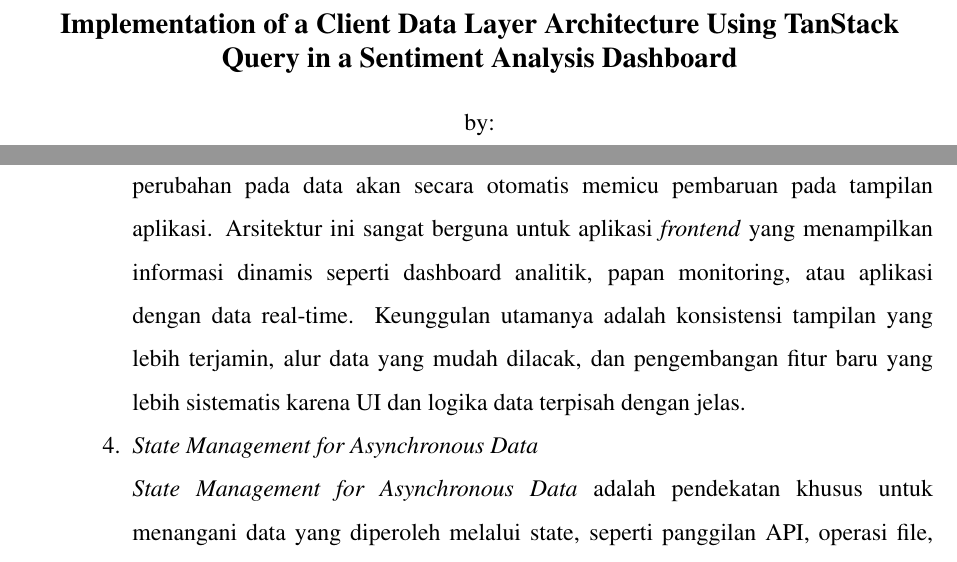
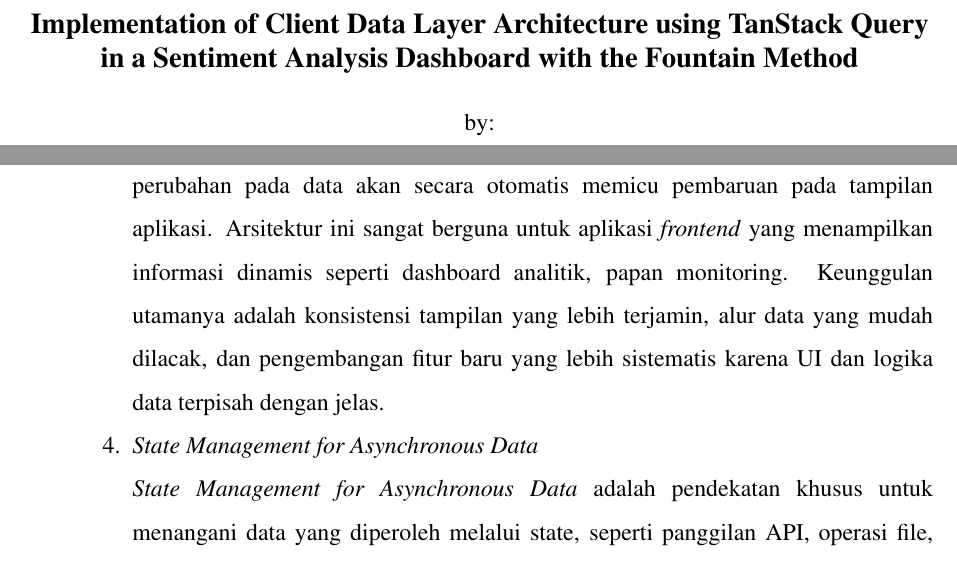
Before and after one commit to NasFahmi/Laporan-Tugas-Akhir, a LaTeX thesis (laporan.tex, which reads a0-identitas.tex, b2-bab2.tex): two parts of pages 16 and 35 of 117, joined at a grey line, cut so that both start at the same text. Compiled offline with pdfLaTeX.

Commit message:
fix: delete real time

```diff
--- a/a0-identitas.tex
+++ b/a0-identitas.tex
@@ -4,7 +4,7 @@
 
 \providecommand{\judulid}{Penerapan Arsitektur \textit{Client Data Layer} pada Dashboard \textit{Sentiment Analysis} Menggunakan \linebreak TanStack Query dengan Metode Fountain
 } %Judul Tugas Akhir Bahasa Indonesia
-\providecommand{\judulen}{Implementation of a Client Data Layer Architecture Using TanStack Query in a Sentiment Analysis Dashboard} %Judul Tugas Akhir Bahasa Inggris
+\providecommand{\judulen}{Implementation of Client Data Layer Architecture using TanStack Query in a Sentiment Analysis Dashboard with the Fountain Method} %Judul Tugas Akhir Bahasa Inggris
 \providecommand{\penulis}{NASRUL FAHMI ULUMUDDIN} %Nama Lengkap Mahasiswa
 \providecommand{\nim}{362258302204} %NIM Mahasiswa
 
--- a/b2-bab2.tex
+++ b/b2-bab2.tex
@@ -93,7 +93,7 @@
 
   \item \textit{Data-driven Frontend Architecture}
 
-  \textit{Data-driven Frontend Architecture} merupakan pendekatan pengembangan di mana seluruh antarmuka pengguna didorong oleh data sebagai sumber kebenaran utama. Dalam pola ini, UI dihasilkan sebagai fungsi dari state yang ada—artinya, setiap perubahan pada data akan secara otomatis memicu pembaruan pada tampilan aplikasi. Arsitektur ini sangat berguna untuk aplikasi \textit{frontend} yang menampilkan informasi dinamis seperti dashboard analitik, papan monitoring, atau aplikasi dengan data real-time. Keunggulan utamanya adalah konsistensi tampilan yang lebih terjamin, alur data yang mudah dilacak, dan pengembangan fitur baru yang lebih sistematis karena UI dan logika data terpisah dengan jelas.
+  \textit{Data-driven Frontend Architecture} merupakan pendekatan pengembangan di mana seluruh antarmuka pengguna didorong oleh data sebagai sumber kebenaran utama. Dalam pola ini, UI dihasilkan sebagai fungsi dari state yang ada—artinya, setiap perubahan pada data akan secara otomatis memicu pembaruan pada tampilan aplikasi. Arsitektur ini sangat berguna untuk aplikasi \textit{frontend} yang menampilkan informasi dinamis seperti dashboard analitik, papan monitoring. Keunggulan utamanya adalah konsistensi tampilan yang lebih terjamin, alur data yang mudah dilacak, dan pengembangan fitur baru yang lebih sistematis karena UI dan logika data terpisah dengan jelas.
 
   \item \textit{State Management for Asynchronous Data}
 
```
Also changed, not shown: 3 other files.
